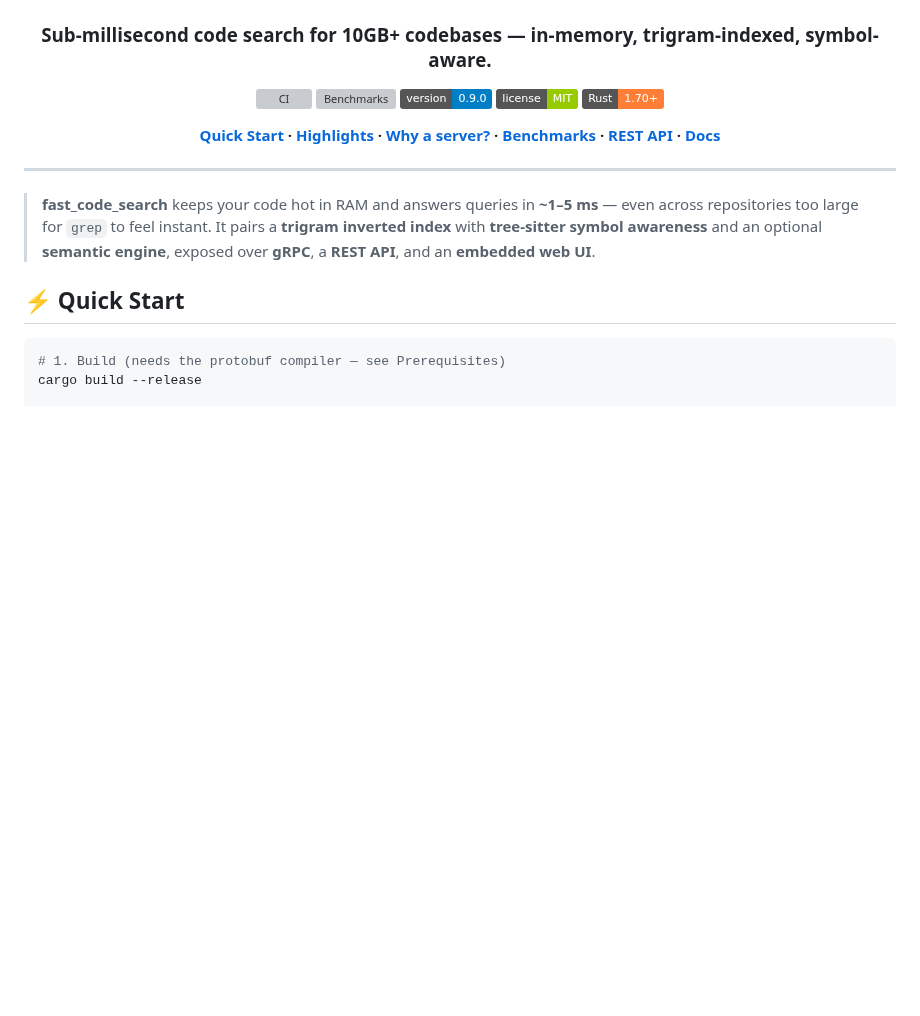
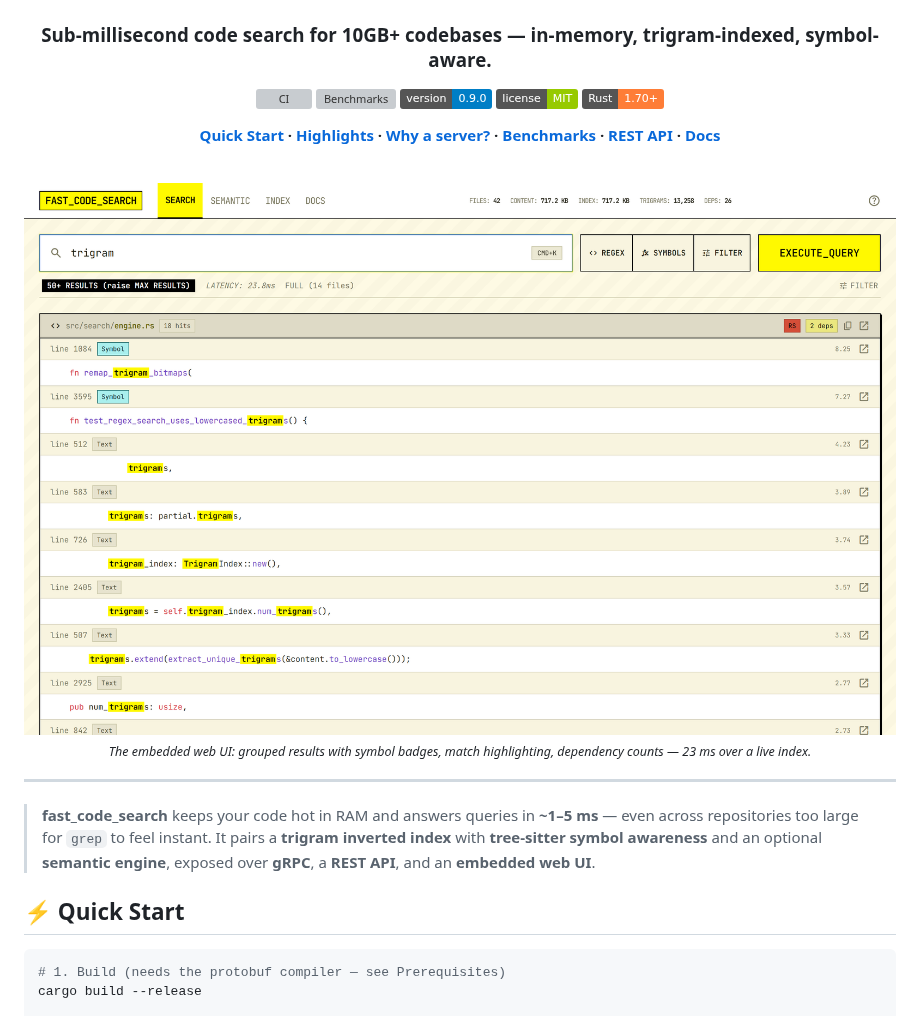
Before and after one commit to jburrow/fast_code_search, a Markdown page: README.md, the part around the change. GitHub-like rendering; pictures changed too: docs/images/web-ui.png (added); badges without logos; blank space fills up the shorter version; grey boxes are pictures that could not be loaded.

Commit message:
docs: add web UI screenshot to README hero
Headless-Chrome capture (2x scale) of the live UI searching the project's own
source — shows grouped results, symbol badges, highlighting, and latency.

Co-Authored-By: Claude Fable 5 <noreply@anthropic.com>

```diff
--- a/README.md
+++ b/README.md
@@ -11,6 +11,12 @@
 [![Rust](https://img.shields.io/badge/Rust-1.70%2B-orange.svg?logo=rust)](https://www.rust-lang.org)
 
 **[Quick Start](#-quick-start) · [Highlights](#-highlights) · [Why a server?](#-why-an-in-memory-server) · [Benchmarks](#-benchmarks) · [REST API](#-rest-api) · [Docs](#-documentation)**
+
+<br/>
+
+<img src="docs/images/web-ui.png" alt="fast_code_search web UI — grouped, symbol-aware results for 'trigram' returned in 23 ms" width="880"/>
+
+<sub><i>The embedded web UI: grouped results with symbol badges, match highlighting, dependency counts — 23 ms over a live index.</i></sub>
 
 </div>
 
```
